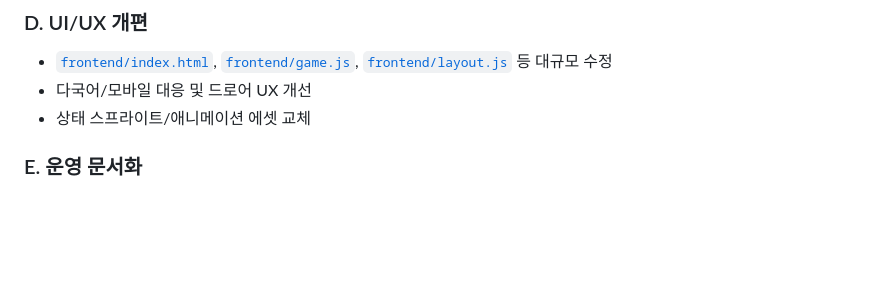
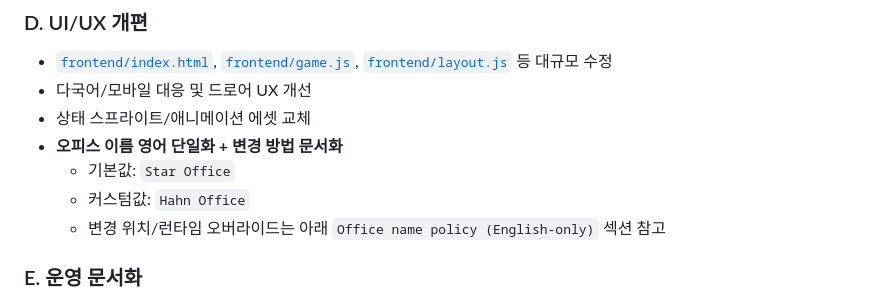
Before and after one commit to HahnGyuTak/StarOffice-to-Claw, a Markdown page: README.md, the part around the change. Rendered like a GitHub page; blank space fills up the shorter version.

Commit message:
docs: mention office name change method in section 3 changelog

```diff
--- a/README.md
+++ b/README.md
@@ -52,6 +52,10 @@
 - [`frontend/index.html`](./frontend/index.html), [`frontend/game.js`](./frontend/game.js), [`frontend/layout.js`](./frontend/layout.js) 등 대규모 수정
 - 다국어/모바일 대응 및 드로어 UX 개선
 - 상태 스프라이트/애니메이션 에셋 교체
+- **오피스 이름 영어 단일화 + 변경 방법 문서화**
+  - 기본값: `Star Office`
+  - 커스텀값: `Hahn Office`
+  - 변경 위치/런타임 오버라이드는 아래 `Office name policy (English-only)` 섹션 참고
 
 ### E. 운영 문서화
 - 변경 관찰/운영 노트 문서 추가
```
